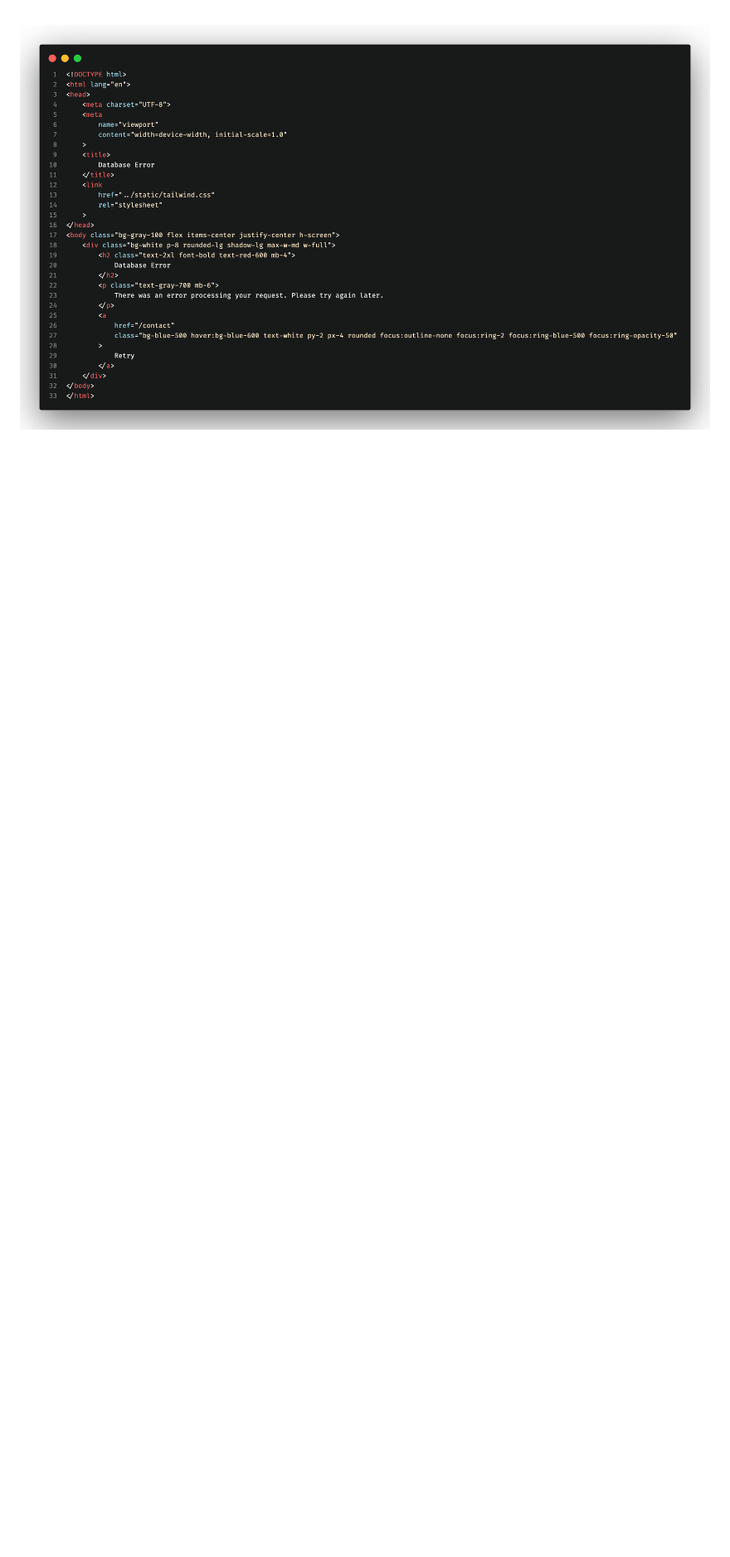
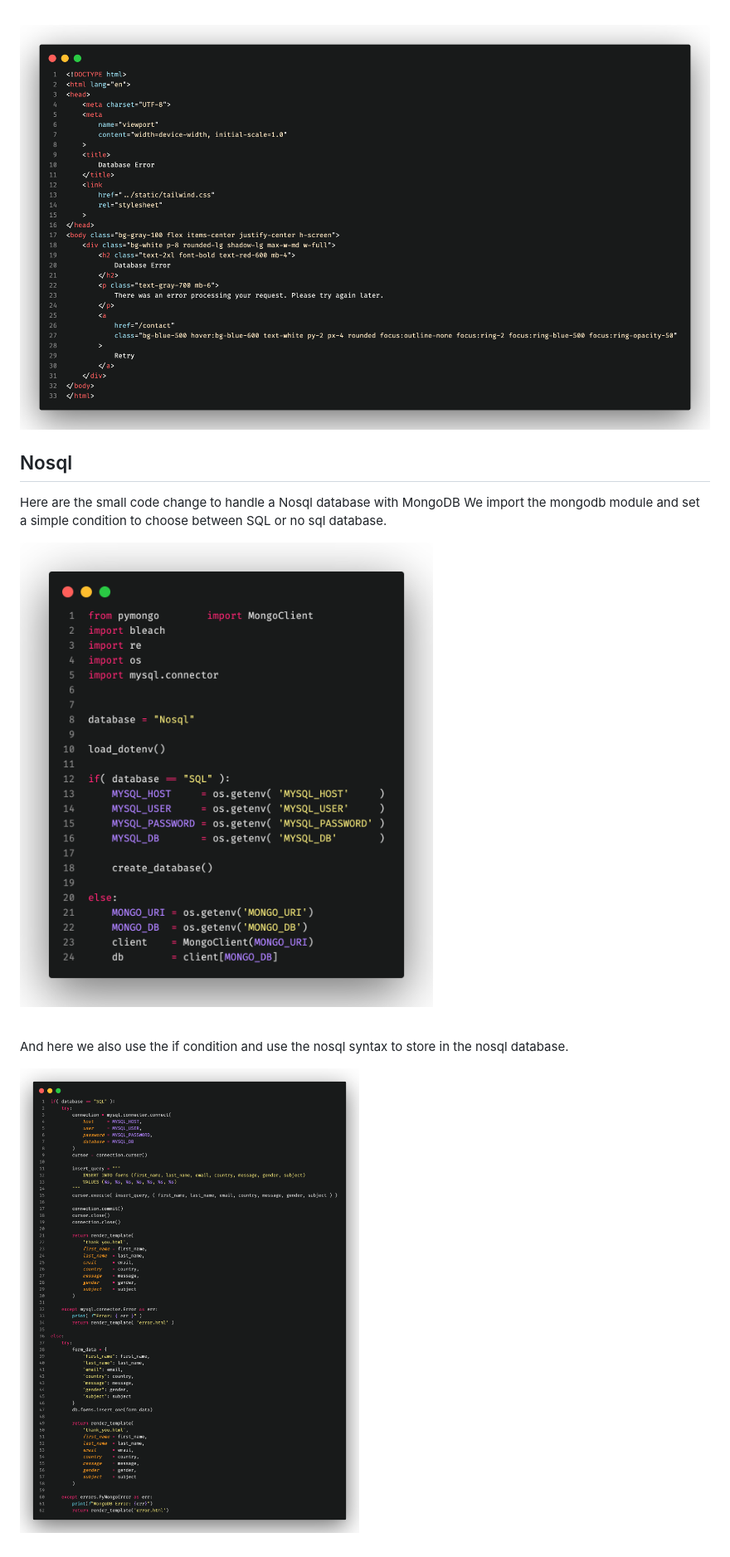
Before and after one commit to tom-deman/flask-form, a Markdown page: README.md, the part around the change printed below. Shown: that part at 83% size. Drawn GitHub-style; pictures changed too: assets/code12.png (added), assets/code13.png (added); blank space fills up the shorter version.

Commit message:
added Nosql part in README.md

```diff
--- a/README.md
+++ b/README.md
@@ -112,3 +112,16 @@ And lastly, here's my html page to show the error message if we encouter a datab
 <br/>
 
 ![alt text](assets/code8.png)
+
+## Nosql
+
+Here are the small code change to handle a Nosql database with MongoDB
+We import the mongodb module and set a simple condition to choose between SQL or no sql database.
+
+![alt text](assets/code12.png)
+
+<br/>
+
+And here we also use the if condition and use the nosql syntax to store in the nosql database.
+
+![alt text](assets/code13.png)
```
Also changed, not shown: other parts of README.md (+1 -1 lines).
